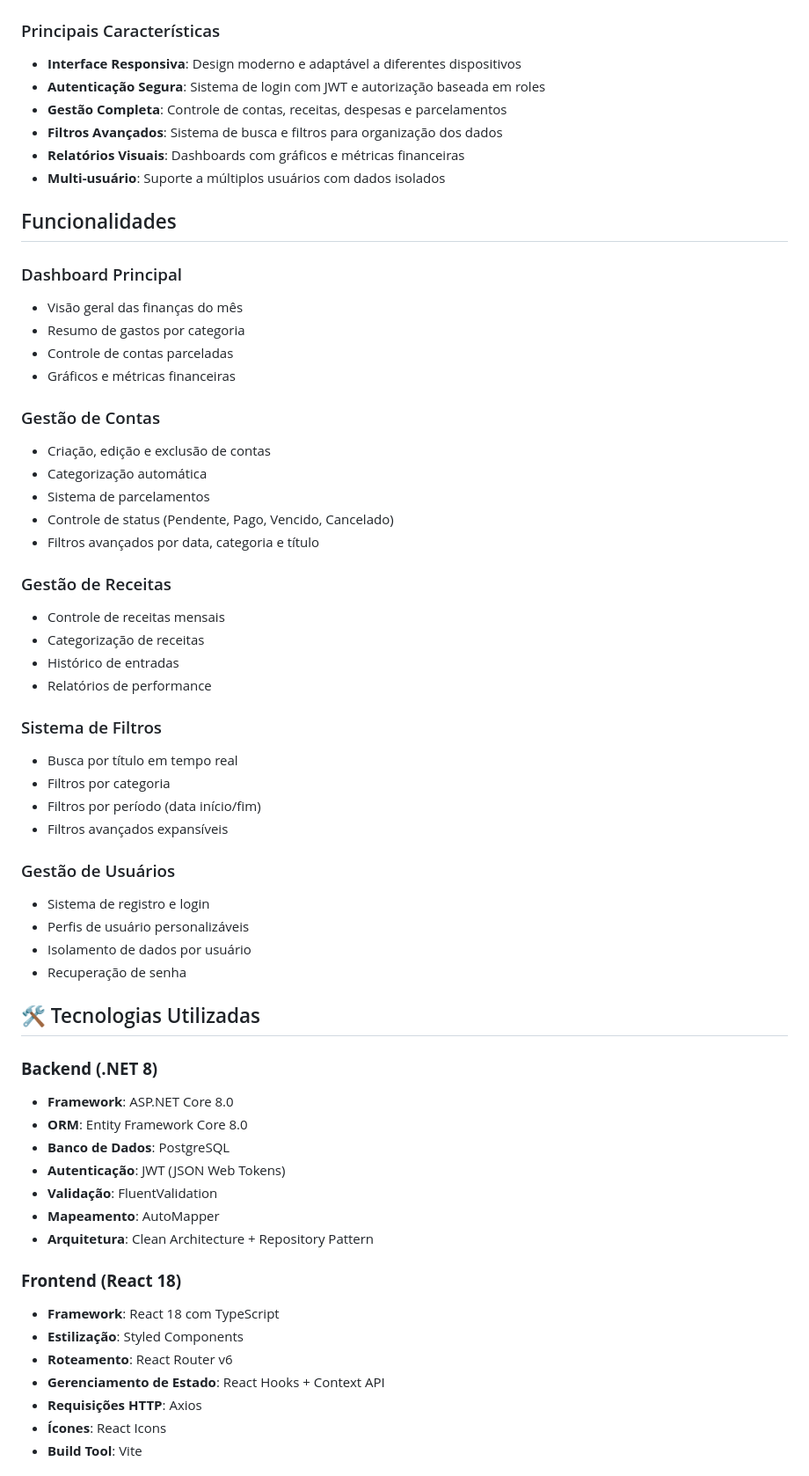
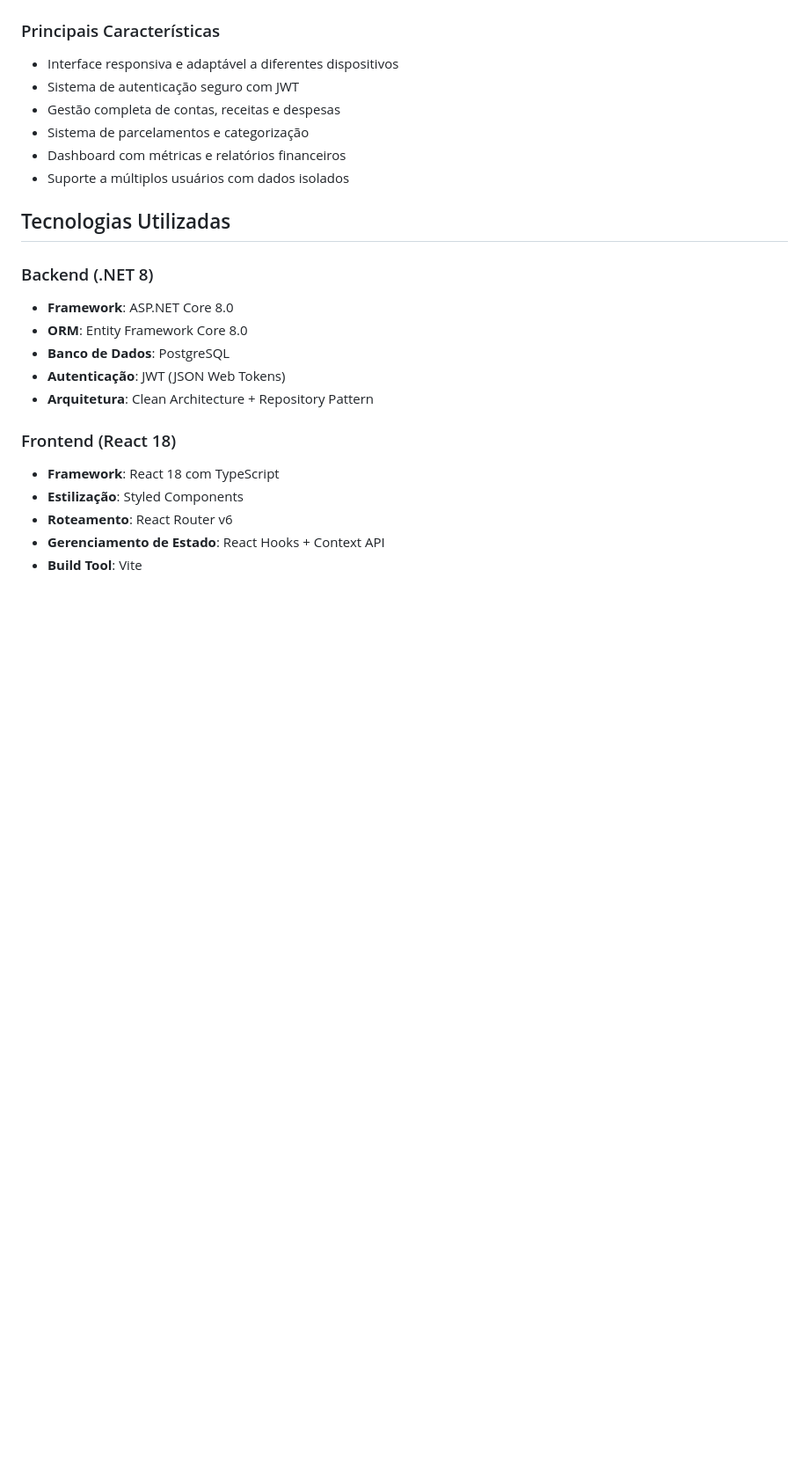
Before and after one commit to GustavoHBarth/FinanceApp, a Markdown page: README.md, the part around one of its changes. Shown at 88% size. Rendered like a GitHub page; blank space fills up the shorter version.

```diff
--- a/README.md
+++ b/README.md
@@ -12,63 +12,26 @@ O **FinanceApp** é uma aplicação web completa para gestão financeira pessoal
 
 ### Principais Características
 
-- **Interface Responsiva**: Design moderno e adaptável a diferentes dispositivos
-- **Autenticação Segura**: Sistema de login com JWT e autorização baseada em roles
-- **Gestão Completa**: Controle de contas, receitas, despesas e parcelamentos
-- **Filtros Avançados**: Sistema de busca e filtros para organização dos dados
-- **Relatórios Visuais**: Dashboards com gráficos e métricas financeiras
-- **Multi-usuário**: Suporte a múltiplos usuários com dados isolados
+- Interface responsiva e adaptável a diferentes dispositivos
+- Sistema de autenticação seguro com JWT
+- Gestão completa de contas, receitas e despesas
+- Sistema de parcelamentos e categorização
+- Dashboard com métricas e relatórios financeiros
+- Suporte a múltiplos usuários com dados isolados
 
-## Funcionalidades
+## Tecnologias Utilizadas
 
-### Dashboard Principal
-- Visão geral das finanças do mês
-- Resumo de gastos por categoria
-- Controle de contas parceladas
-- Gráficos e métricas financeiras
-
-### Gestão de Contas
-- Criação, edição e exclusão de contas
-- Categorização automática
-- Sistema de parcelamentos
-- Controle de status (Pendente, Pago, Vencido, Cancelado)
-- Filtros avançados por data, categoria e título
-
-### Gestão de Receitas
-- Controle de receitas mensais
-- Categorização de receitas
-- Histórico de entradas
-- Relatórios de performance
-
-###  Sistema de Filtros
-- Busca por título em tempo real
-- Filtros por categoria
-- Filtros por período (data início/fim)
-- Filtros avançados expansíveis
-
-###  Gestão de Usuários
-- Sistema de registro e login
-- Perfis de usuário personalizáveis
-- Isolamento de dados por usuário
-- Recuperação de senha
-
-## 🛠 Tecnologias Utilizadas
-
-### **Backend (.NET 8)**
+### Backend (.NET 8)
 - **Framework**: ASP.NET Core 8.0
 - **ORM**: Entity Framework Core 8.0
 - **Banco de Dados**: PostgreSQL
 - **Autenticação**: JWT (JSON Web Tokens)
-- **Validação**: FluentValidation
-- **Mapeamento**: AutoMapper
 - **Arquitetura**: Clean Architecture + Repository Pattern
 
-### **Frontend (React 18)**
+### Frontend (React 18)
 - **Framework**: React 18 com TypeScript
 - **Estilização**: Styled Components
 - **Roteamento**: React Router v6
 - **Gerenciamento de Estado**: React Hooks + Context API
-- **Requisições HTTP**: Axios
-- **Ícones**: React Icons
 - **Build Tool**: Vite
 
```
Also changed, not shown: other parts of README.md (+28 -80 lines).
